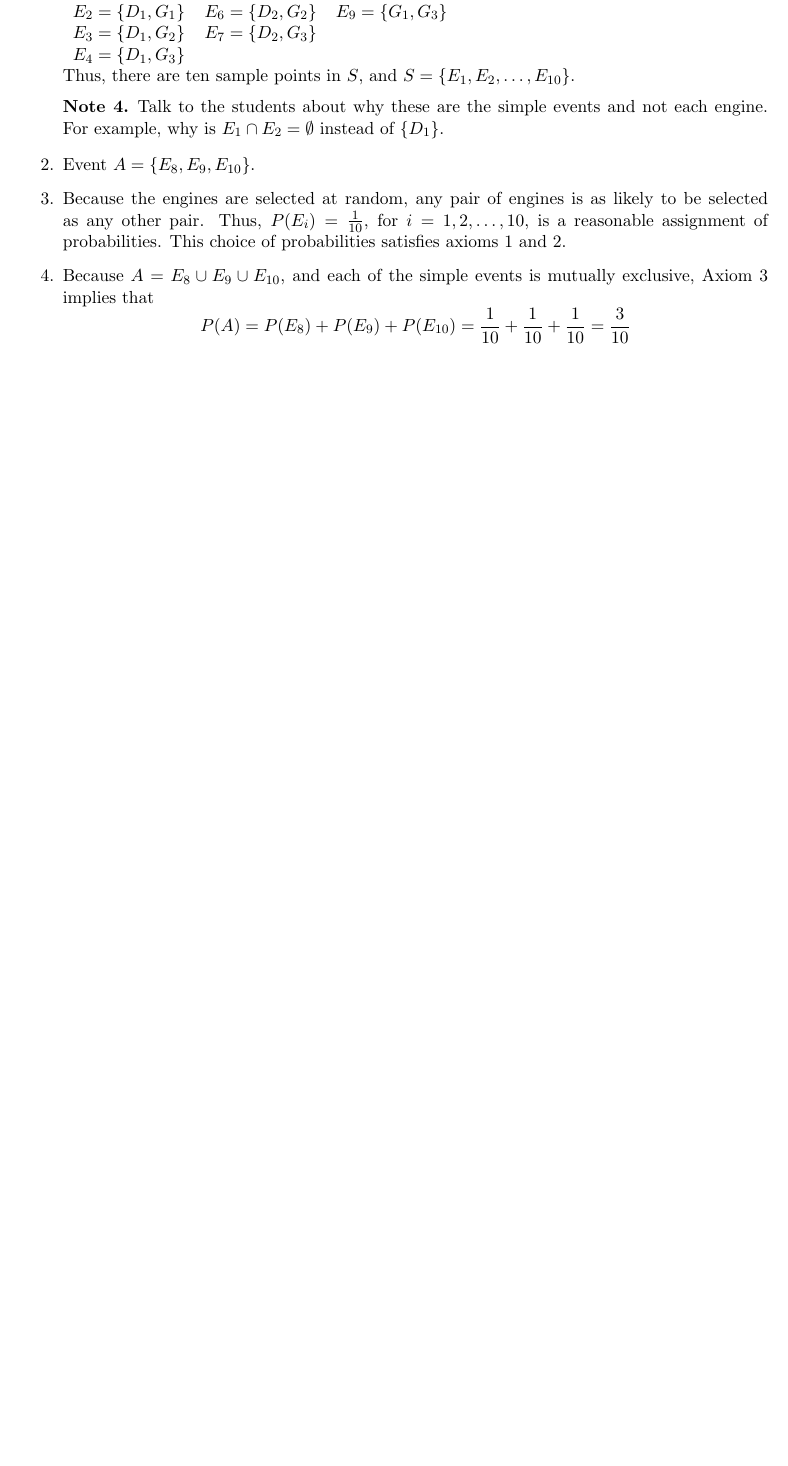
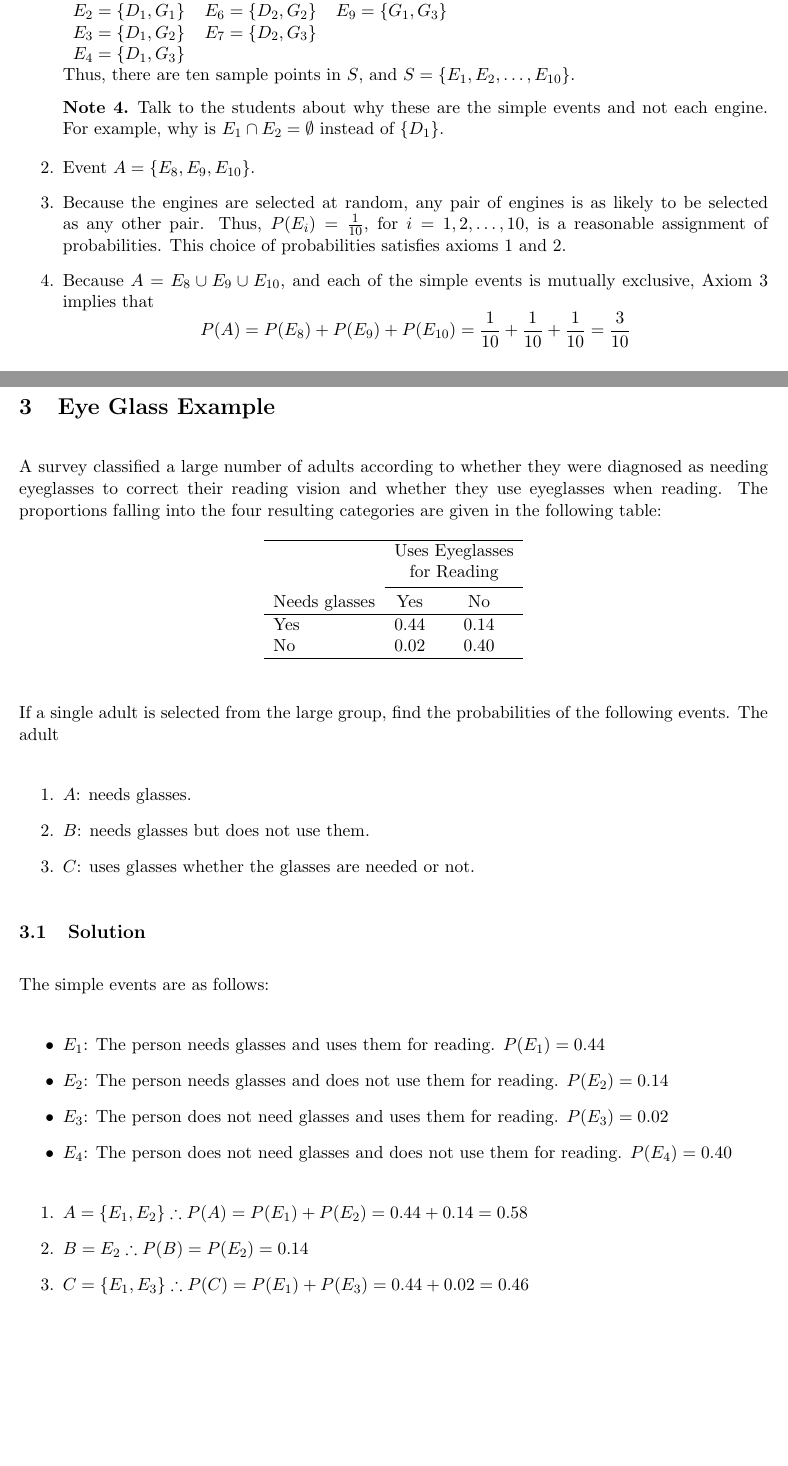
Before and after one commit to PieceMaker/texprep-probability-and-statistics, a LaTeX document (notes/chapter-2.1-2.4.tex): part of page 4 of 4 before the commit and two parts of pages 4 and 5 of 5 after it, the two joined at a grey line, cut so that both start at the same text, the shorter picture padded with empty space. Compiled offline with pdfLaTeX.

Commit message:
Add eyeglass example.

```diff
--- a/notes/chapter-2.1-2.4.tex
+++ b/notes/chapter-2.1-2.4.tex
@@ -1,5 +1,6 @@
 % Template from https://www.overleaf.com/latex/templates/chapter-review-notes/npqqbrvfkwqh
 \documentclass[11pt]{article}
+\usepackage{float}
 \usepackage[utf8]{inputenc}
 \usepackage{amsmath,amsthm,amsfonts,amssymb,amscd}
 \usepackage{multirow,booktabs}
@@ -210,4 +210,45 @@ A vehicle manufacturer has five seemingly identical engines available for shippi
 	$$
 \end{enumerate}
 
+\section{Eye Glass Example}
+
+A survey classified a large number of adults according to whether they were diagnosed as needing eyeglasses to correct their reading vision and whether they use eyeglasses when reading. The proportions falling into the four resulting categories are given in the following table:
+
+\begin{table}[H]
+	\centering
+	\begin{tabular}{lcc}
+		\hline
+		& \multicolumn{2}{c}{Uses Eyeglasses} \\
+		& \multicolumn{2}{c}{for Reading} \\\cmidrule{2-3}
+		Needs glasses & Yes & No \\\hline
+		Yes & 0.44 & 0.14 \\
+		No & 0.02 & 0.40 \\\hline
+	\end{tabular}
+\end{table}
+
+\noindent If a single adult is selected from the large group, find the probabilities of the following events. The adult
+
+\begin{enumerate}
+	\item $A$: needs glasses.
+	\item $B$: needs glasses but does not use them.
+	\item $C$: uses glasses whether the glasses are needed or not.
+\end{enumerate}
+
+\subsection{Solution}
+
+The simple events are as follows:
+
+\begin{itemize}
+	\item $E_1$: The person needs glasses and uses them for reading. $P(E_1) = 0.44$
+	\item $E_2$: The person needs glasses and does not use them for reading. $P(E_2) = 0.14$
+	\item $E_3$: The person does not need glasses and uses them for reading. $P(E_3) = 0.02$
+	\item $E_4$: The person does not need glasses and does not use them for  reading. $P(E_4) = 0.40$
+\end{itemize}
+
+\begin{enumerate}
+	\item $A = \{E_1, E_2\} \therefore P(A) = P(E_1) + P(E_2) = 0.44 + 0.14 = 0.58$
+	\item $B = E_2 \therefore P(B) = P(E_2) = 0.14$
+	\item $C = \{E_1, E_3\} \therefore P(C) = P(E_1) + P(E_3) = 0.44 + 0.02 = 0.46$
+\end{enumerate}
+
 \end{document}
```
Also changed, not shown: notes/chapter-2.1-2.4.tex (1 more changed lines).
